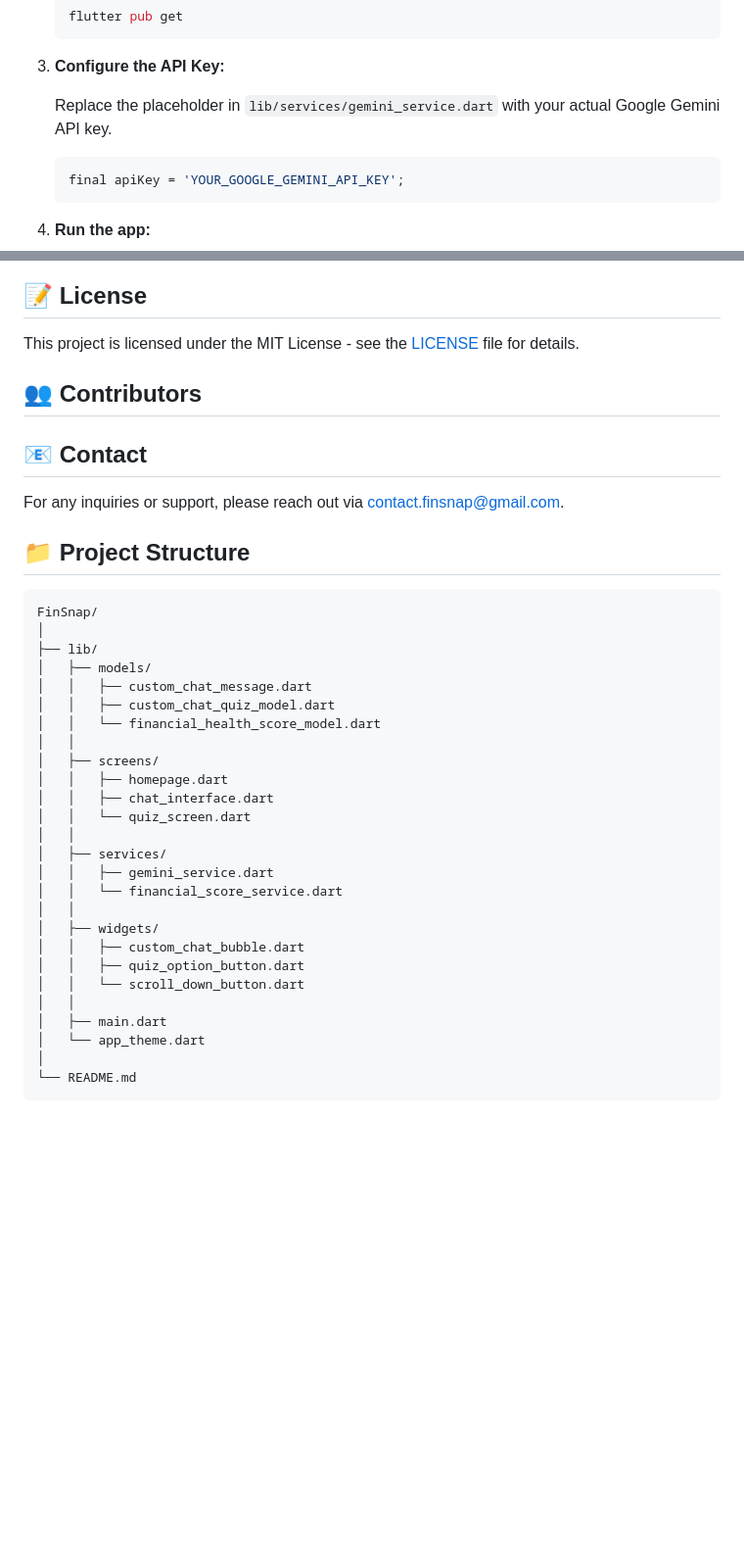
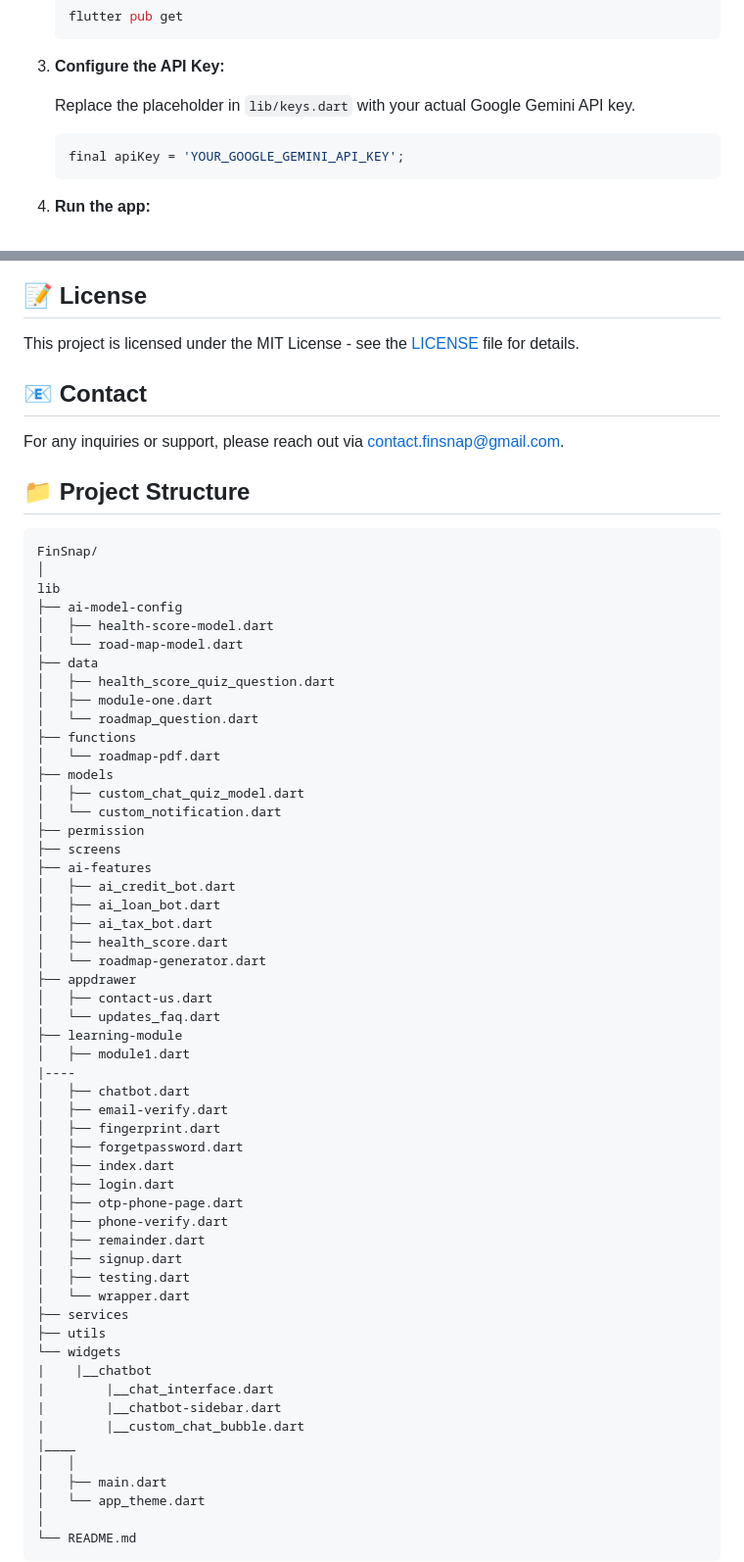
Before and after one commit to vasan-rj/FinSnap-V1, a Markdown page: README.md, 2 parts joined by grey strips. Shown: that part at 98% size. Drawn GitHub-style; blank space fills up the shorter version.

Commit message:
Update README.md--app

````diff
--- a/README.md
+++ b/README.md
@@ -42,7 +42,7 @@ FinSnap is an AI-powered financial health app designed to help users understand
 
 3. **Configure the API Key:**
 
-    Replace the placeholder in `lib/services/gemini_service.dart` with your actual Google Gemini API key.
+    Replace the placeholder in `lib/keys.dart` with your actual Google Gemini API key.
 
     ```dart
     final apiKey = 'YOUR_GOOGLE_GEMINI_API_KEY';
@@ -100,8 +100,6 @@ FinSnap is an AI-powered financial health app designed to help users understand
 
 This project is licensed under the MIT License - see the [LICENSE](LICENSE) file for details.
 
-## 👥 Contributors
-
 
 ## 📧 Contact
 
@@ -112,25 +110,53 @@ For any inquiries or support, please reach out via [contact.finsnap@gmail.com](m
 ```
 FinSnap/
 │
-├── lib/
-│   ├── models/
-│   │   ├── custom_chat_message.dart
-│   │   ├── custom_chat_quiz_model.dart
-│   │   └── financial_health_score_model.dart
-│   │
-│   ├── screens/
-│   │   ├── homepage.dart
-│   │   ├── chat_interface.dart
-│   │   └── quiz_screen.dart
-│   │
-│   ├── services/
-│   │   ├── gemini_service.dart
-│   │   └── financial_score_service.dart
-│   │
-│   ├── widgets/
-│   │   ├── custom_chat_bubble.dart
-│   │   ├── quiz_option_button.dart
-│   │   └── scroll_down_button.dart
+lib
+├── ai-model-config
+│   ├── health-score-model.dart
+│   └── road-map-model.dart
+├── data
+│   ├── health_score_quiz_question.dart
+│   ├── module-one.dart
+│   └── roadmap_question.dart
+├── functions
+│   └── roadmap-pdf.dart
+├── models
+│   ├── custom_chat_quiz_model.dart
+│   └── custom_notification.dart
+├── permission
+├── screens
+├── ai-features
+│   ├── ai_credit_bot.dart
+│   ├── ai_loan_bot.dart
+│   ├── ai_tax_bot.dart
+│   ├── health_score.dart
+│   └── roadmap-generator.dart
+├── appdrawer
+│   ├── contact-us.dart
+│   └── updates_faq.dart
+├── learning-module
+│   ├── module1.dart
+|----
+│   ├── chatbot.dart
+│   ├── email-verify.dart
+│   ├── fingerprint.dart
+│   ├── forgetpassword.dart
+│   ├── index.dart
+│   ├── login.dart
+│   ├── otp-phone-page.dart
+│   ├── phone-verify.dart
+│   ├── remainder.dart
+│   ├── signup.dart
+│   ├── testing.dart
+│   └── wrapper.dart
+├── services
+├── utils
+└── widgets
+|    |__chatbot
+|        |__chat_interface.dart
+|        |__chatbot-sidebar.dart
+|        |__custom_chat_bubble.dart
+|____
 │   │
 │   ├── main.dart
 │   └── app_theme.dart
````
Also changed, not shown: other parts of README.md (+7 -7 lines).
